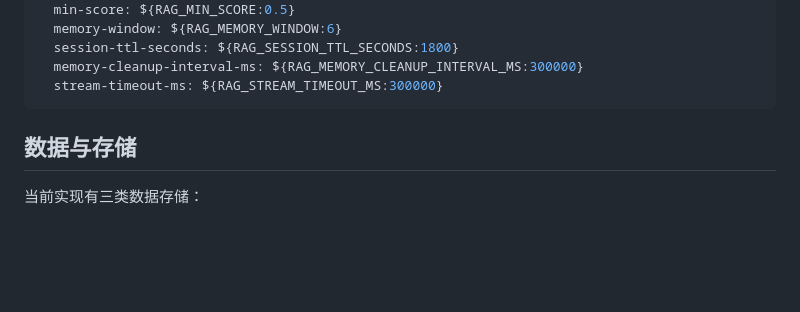
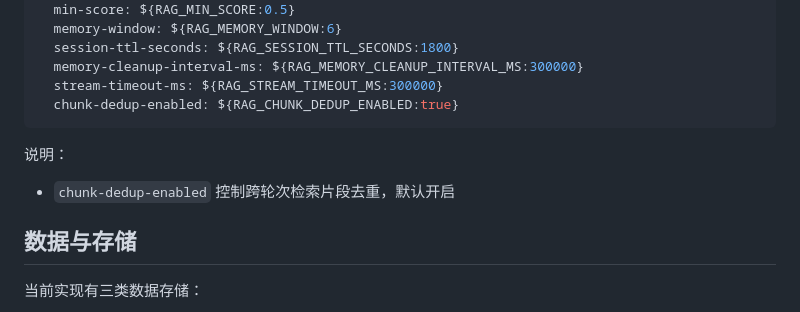
Before and after one commit to z-ph/RAG, a Markdown page: README.md, the part around the change. Drawn GitHub-style; blank space fills up the shorter version.

Commit message:
docs: 更新 README 并补充 SSE 与 chunk 去重相关文档
Ultraworked with [Sisyphus](https://github.com/code-yeongyu/oh-my-openagent)

Co-authored-by: Sisyphus <clio-agent@sisyphuslabs.ai>

````diff
--- a/README.md
+++ b/README.md
@@ -374,7 +374,12 @@ rag:
   session-ttl-seconds: ${RAG_SESSION_TTL_SECONDS:1800}
   memory-cleanup-interval-ms: ${RAG_MEMORY_CLEANUP_INTERVAL_MS:300000}
   stream-timeout-ms: ${RAG_STREAM_TIMEOUT_MS:300000}
+  chunk-dedup-enabled: ${RAG_CHUNK_DEDUP_ENABLED:true}
 ```
+
+说明：
+
+- `chunk-dedup-enabled` 控制跨轮次检索片段去重，默认开启
 
 ## 数据与存储
 
````
Also changed, not shown: docs/sse-chunking-retrospective.md (added, +226 -0 lines), docs/sse-docker-network-investigation.md (added, +313 -0 lines).
